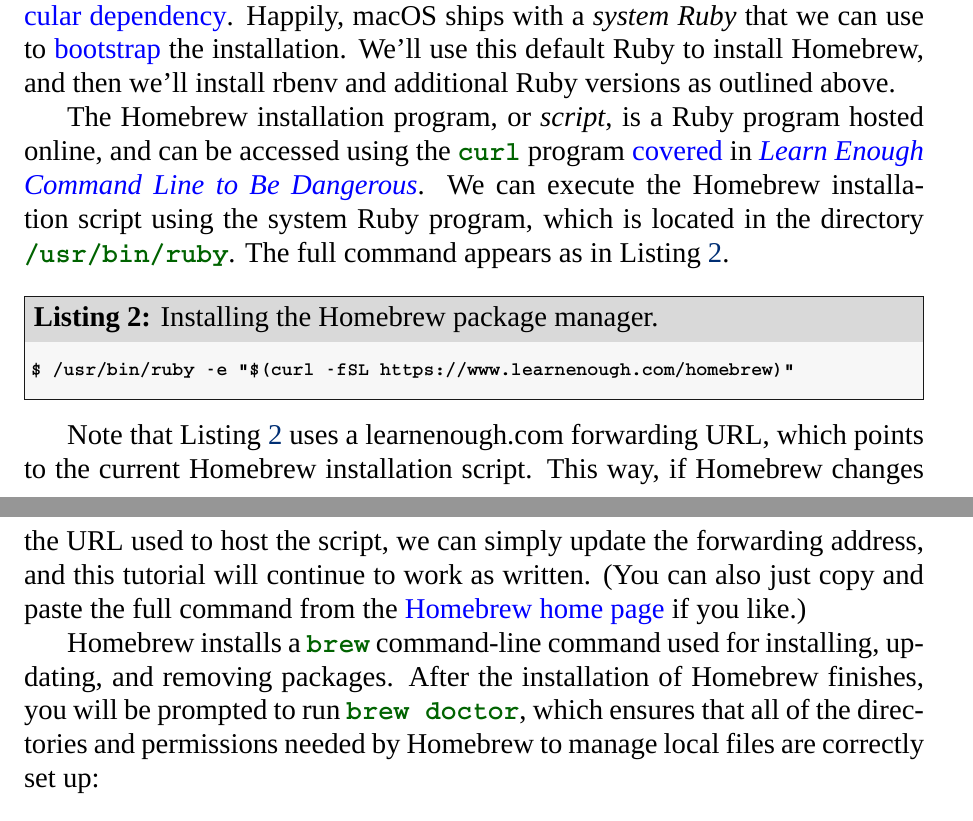
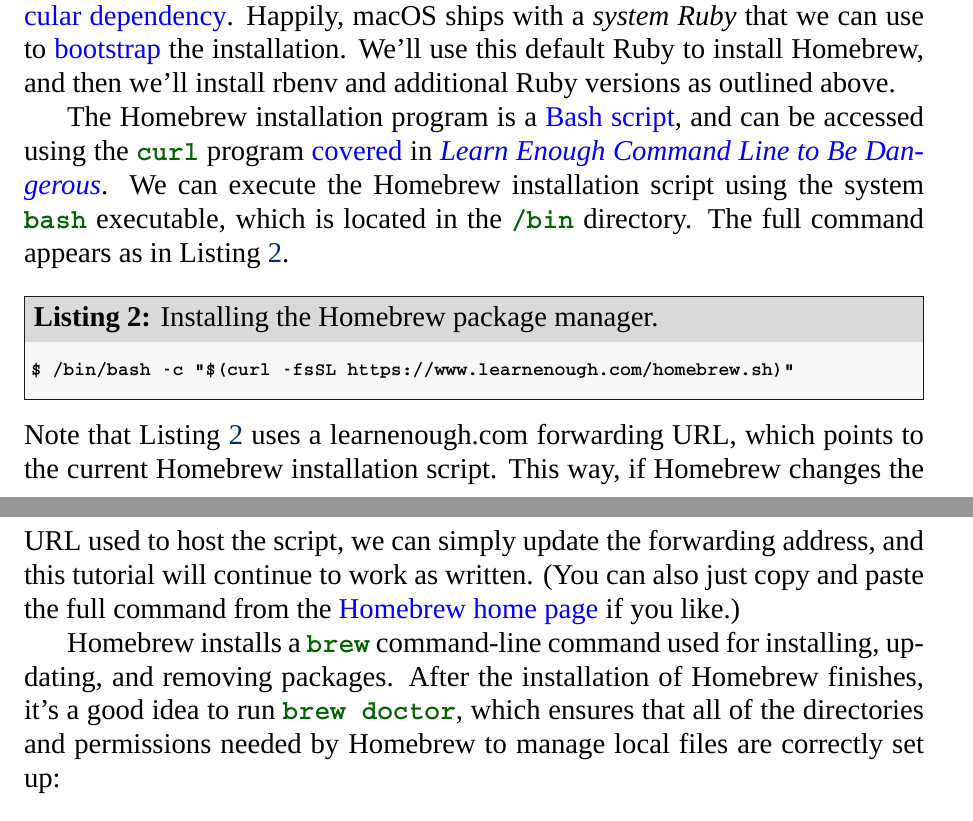
Before and after one commit to learnenough/learn_enough_dev_environment, a LaTeX document (learn_enough_dev_environment.tex, which reads chapters/dev_environment.tex): two parts of pages 17 and 18 of 23, joined at a grey line, cut so that both start at the same text. Compiled offline with XeLaTeX; a missing font is replaced by an installed copy or a similar font; a LaTeX package or settings file that is missing is left out.

Commit message:
Add corrections from Joe B. (retroprophet)

```diff
--- a/chapters/dev_environment.tex
+++ b/chapters/dev_environment.tex
@@ -204,22 +204,20 @@
 
 As we'll see in Section~\ref{sec:install_ruby}, we'll be using a program called \emph{rbenv} to install Ruby, which in turn will be installed via Homebrew in Section~\ref{sec:rbenv}. But Homebrew itself requires Ruby, so it seems like we might have run into a \href{https://en.wikipedia.org/wiki/Circular_dependency}{circular dependency}. Happily, macOS ships with a \emph{system Ruby} that we can use to \href{https://en.wikipedia.org/wiki/Bootstrapping}{bootstrap} the installation. We'll use this default Ruby to install Homebrew, and then we'll install rbenv and additional Ruby versions as outlined above.
 
-The Homebrew installation program, or \emph{script}, is a Ruby program hosted online, and can be accessed using the \kode{curl} program \href{https://www.learnenough.com/command-line-tutorial#sec-downloading_a_file}{covered} in \lecl. We can execute the Homebrew installation script using the system Ruby program, which is located in the directory \kode{/usr/bin/ruby}. The full command appears as in Listing~\ref{code:homebrew-install}.
-
-% Note that you shouldn't include the prompt~\kode{\$} or the line-continuation indicator \kode{>}, but you should include the backslash \kode{\textbackslash}, which allows us to break longer lines into multiple parts. You can also just copy and paste the full command from the \href{http://brew.sh/}{Homebrew home page} if you like. (The line break is only included to fit the design constraints of this document.)
+The Homebrew installation program is a \href{https://www.learnenough.com/text-editor-tutorial/advanced_text_editing#sec-writing_an_executable_script}{Bash script}, and can be accessed using the \kode{curl} program \href{https://www.learnenough.com/command-line-tutorial#sec-downloading_a_file}{covered} in \lecl. We can execute the Homebrew installation script using the system \kode{bash} executable, which is located in the \kode{/bin} directory. The full command appears as in Listing~\ref{code:homebrew-install}.
 
 \begin{codelisting}
 \label{code:homebrew-install}
 \codecaption{Installing the Homebrew package manager.}
 %= lang:console
 \begin{code}
-$ /usr/bin/ruby -e "$(curl -fSL https://www.learnenough.com/homebrew)"
+$ /bin/bash -c "$(curl -fsSL https://www.learnenough.com/homebrew.sh)"
 \end{code}
 \end{codelisting}
 
-Note that Listing~\ref{code:homebrew-install} uses a learnenough.com forwarding URL, which points to the current Homebrew installation script. This way, if Homebrew changes the URL used to host the script, we can simply update the forwarding address, and this tutorial will continue to work as written. (You can also just copy and paste the full command from the \href{http://brew.sh/}{Homebrew home page} if you like.)
+\noindent Note that Listing~\ref{code:homebrew-install} uses a learnenough.com forwarding URL, which points to the current Homebrew installation script. This way, if Homebrew changes the URL used to host the script, we can simply update the forwarding address, and this tutorial will continue to work as written. (You can also just copy and paste the full command from the \href{http://brew.sh/}{Homebrew home page} if you like.)
 
-Homebrew installs a \kode{brew} command-line command used for installing, updating, and removing packages. After the installation of Homebrew finishes, you will be prompted to run \kode{brew doctor}, which ensures that all of the directories and permissions needed by Homebrew to manage local files are correctly set up:
+Homebrew installs a \kode{brew} command-line command used for installing, updating, and removing packages. After the installation of Homebrew finishes, it's a good idea to run \kode{brew doctor}, which ensures that all of the directories and permissions needed by Homebrew to manage local files are correctly set up:
 
 %= lang:console
 \begin{code}
```
Also changed, not shown: chapters/dev_environment.tex (4 more changed lines).
